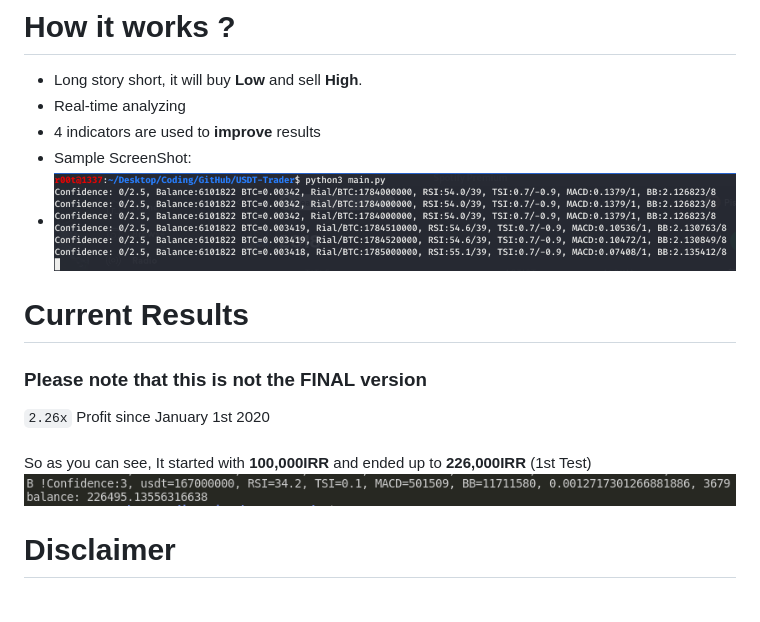
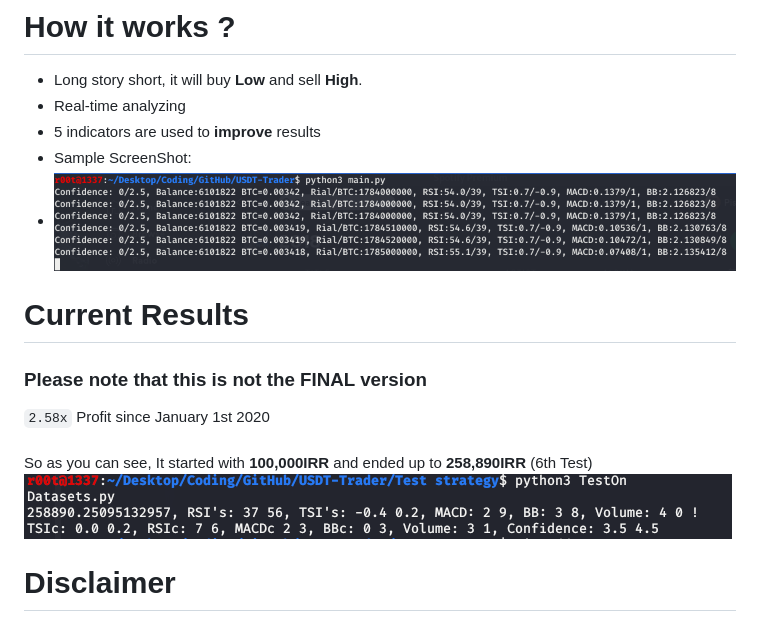
Before and after one commit to Arvmor/BTC-Trader, a Markdown page: README.md, the part around the change. Rendered like a GitHub page; pictures changed too: imgs/test6.png (added).

```diff
--- a/README.md
+++ b/README.md
@@ -5,16 +5,16 @@ An Automated-Bot for Trading BTC-IRR
 # How it works ?
 - Long story short, it will buy **Low** and sell **High**.
 - Real-time analyzing
-- 4 indicators are used to **improve** results
+- 5 indicators are used to **improve** results
 - Sample ScreenShot:
 - <img src="imgs/run.png">
 # Current Results
 ### Please note that this is not the FINAL version
-`2.26x` Profit since January 1st 2020
+`2.58x` Profit since January 1st 2020
 <br>
 <br>
-So as you can see, It started with **100,000IRR** and ended up to **226,000IRR** (1st Test)
-<img src="imgs/test5.png">
+So as you can see, It started with **100,000IRR** and ended up to **258,890IRR** (6th Test)
+<img src="imgs/test6.png">
 # Disclaimer
 The **AUTHOR** and This repository and the information contained herein is not intended to be a source of advice or credit analysis with respect to the material presented, and the information and/or documents contained in this website do not constitute investment advice. So the Auther is NOT RESPONSIBLE !
 # ToDo List
```
Also changed, not shown: 2 other files.
